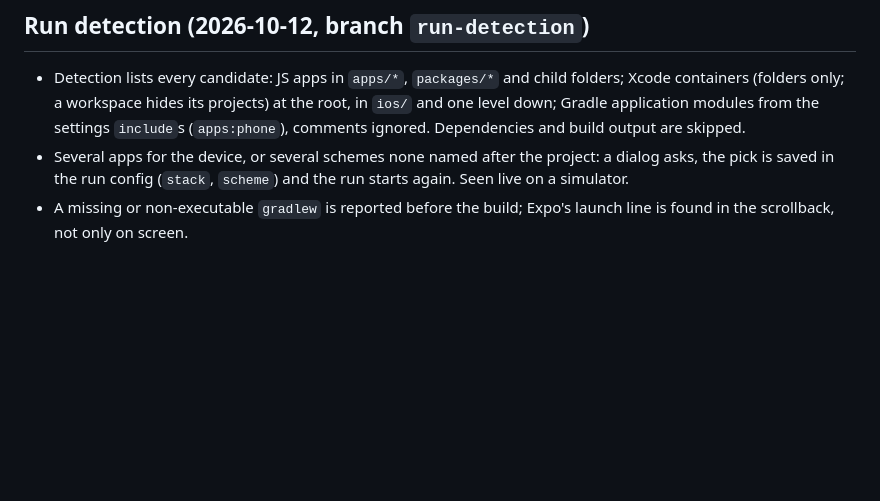
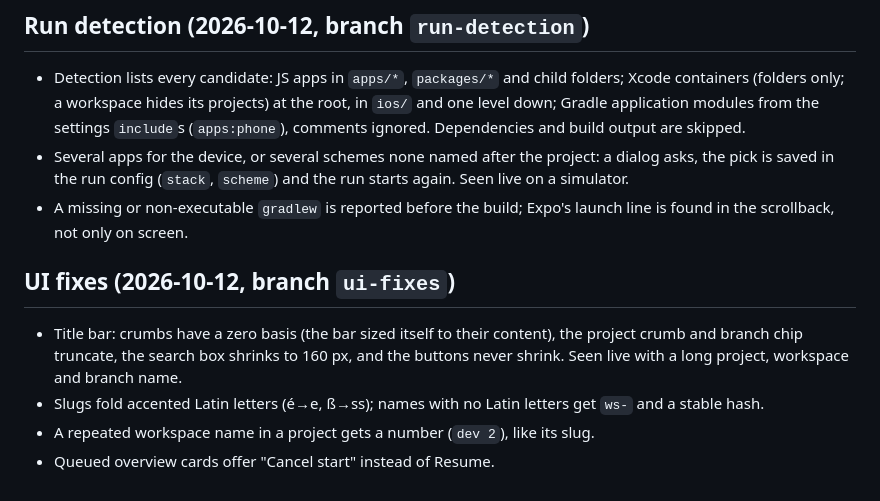
Before and after one commit to KVNLS/Hangar, a Markdown page: docs/HISTORY.md, the part around the change. Drawn GitHub-style; blank space fills up the shorter version.

Commit message:
docs: UI fixes in PLAN and HISTORY
Co-Authored-By: Claude Opus 5.5 <noreply@anthropic.com>

```diff
--- a/docs/HISTORY.md
+++ b/docs/HISTORY.md
@@ -554,3 +554,11 @@ What each milestone shipped and how it was checked; PLAN.md holds the current pl
   is saved in the run config (`stack`, `scheme`) and the run starts again. Seen live on a simulator.
 - A missing or non-executable `gradlew` is reported before the build; Expo's launch line is found in the
   scrollback, not only on screen.
+
+## UI fixes (2026-10-12, branch `ui-fixes`)
+- Title bar: crumbs have a zero basis (the bar sized itself to their content), the project crumb and
+  branch chip truncate, the search box shrinks to 160 px, and the buttons never shrink. Seen live with a
+  long project, workspace and branch name.
+- Slugs fold accented Latin letters (é→e, ß→ss); names with no Latin letters get `ws-` and a stable hash.
+- A repeated workspace name in a project gets a number (`dev 2`), like its slug.
+- Queued overview cards offer "Cancel start" instead of Resume.
```
Also changed, not shown: PLAN.md (+2 -3 lines).
